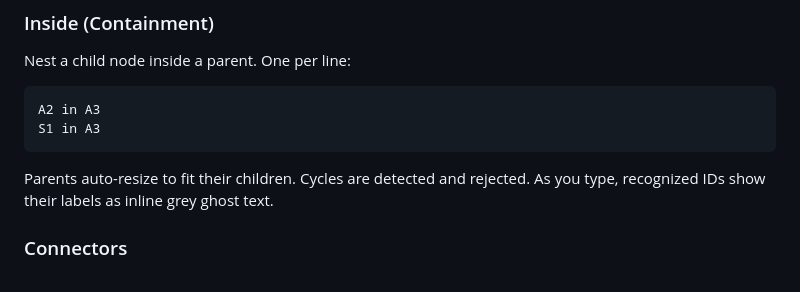
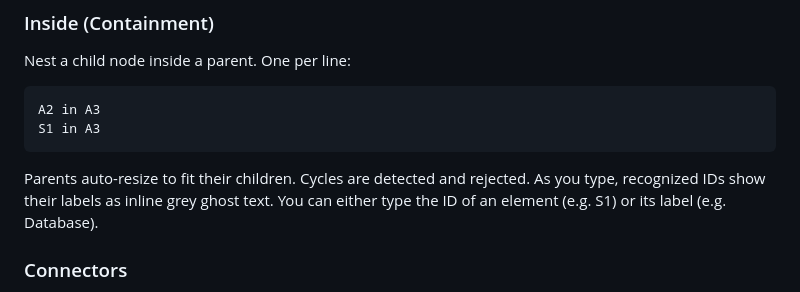
Before and after one commit to valvolt/diagr, a Markdown page: README.md, the part around the change. Rendered like a GitHub page.

Commit message:
Enhance README with ID and label usage details
Added examples of element ID and label usage in the description.

````diff
--- a/README.md
+++ b/README.md
@@ -49,7 +49,7 @@ A2 in A3
 S1 in A3
 ```
 
-Parents auto-resize to fit their children. Cycles are detected and rejected. As you type, recognized IDs show their labels as inline grey ghost text.
+Parents auto-resize to fit their children. Cycles are detected and rejected. As you type, recognized IDs show their labels as inline grey ghost text. You can either type the ID of an element (e.g. S1) or its label (e.g. Database).
 
 ### Connectors
 
````
